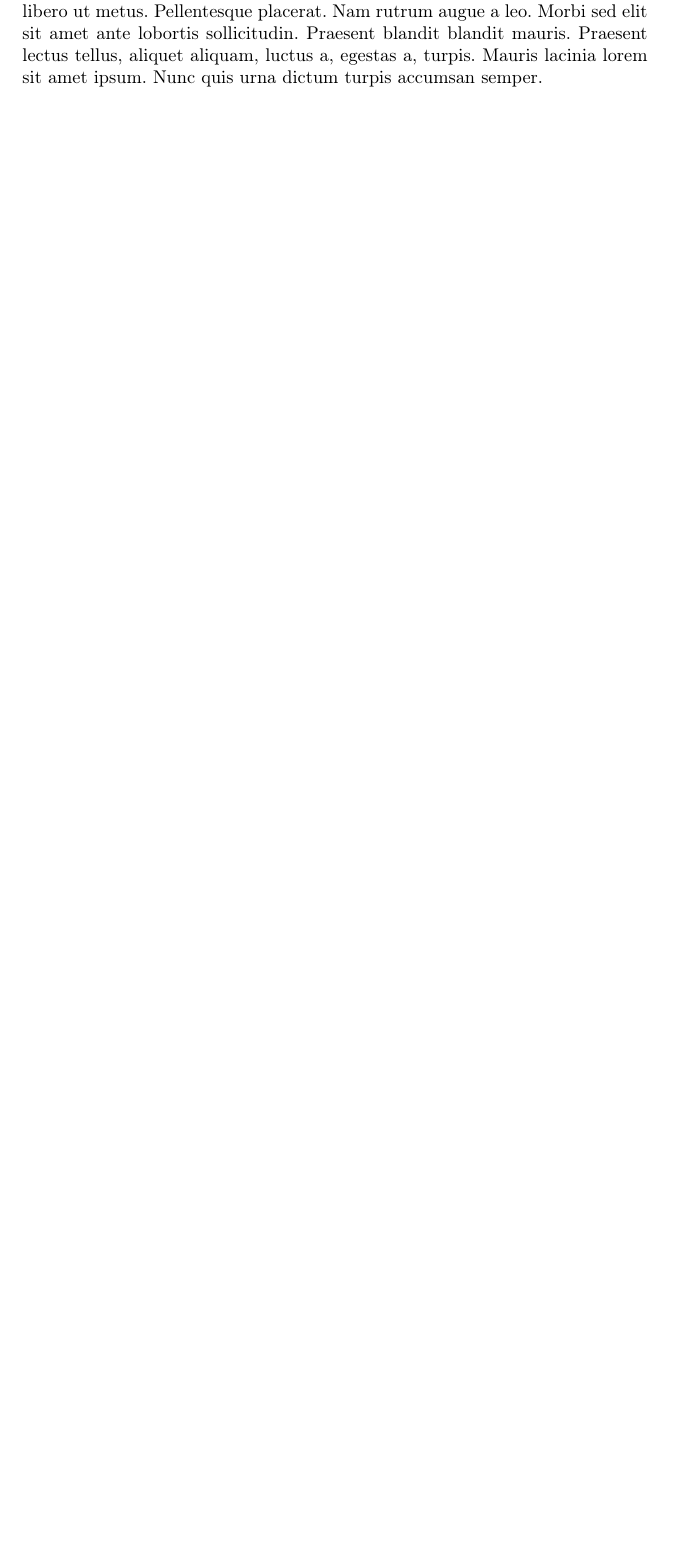
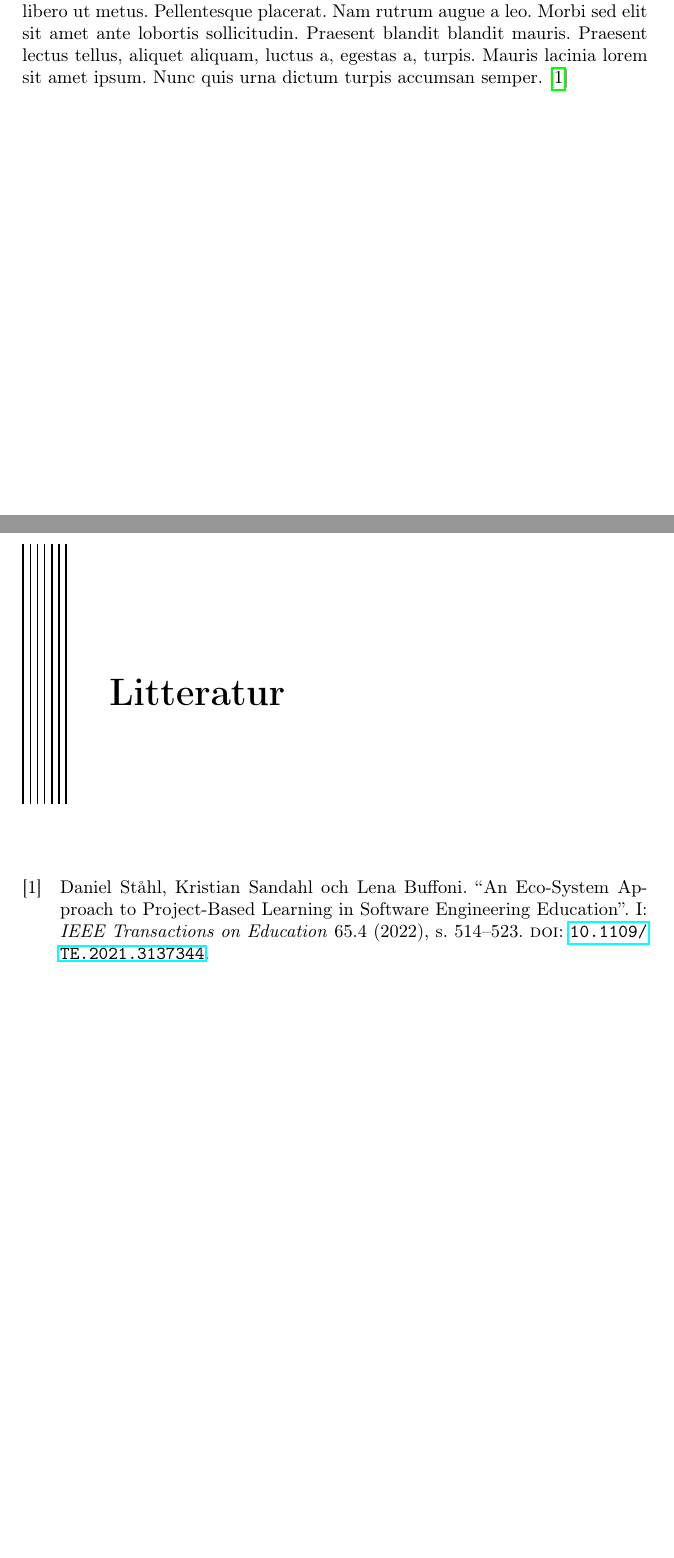
Before and after one commit to Ballerinakakan/IndividuelDel, a LaTeX book (src/main.tex, which reads src/teori.tex): part of page 5 of 13 before the commit and two parts of pages 5 and 15 of 15 after it, the two joined at a grey line, cut so that both start at the same text, the shorter picture padded with empty space. Compiled offline with pdfLaTeX.

Commit message:
Update teori.tex, test cite

```diff
--- a/src/teori.tex
+++ b/src/teori.tex
@@ -1,2 +1,3 @@
 \chapter{Teori}
 \blindtext
+\cite{9670442}
```
